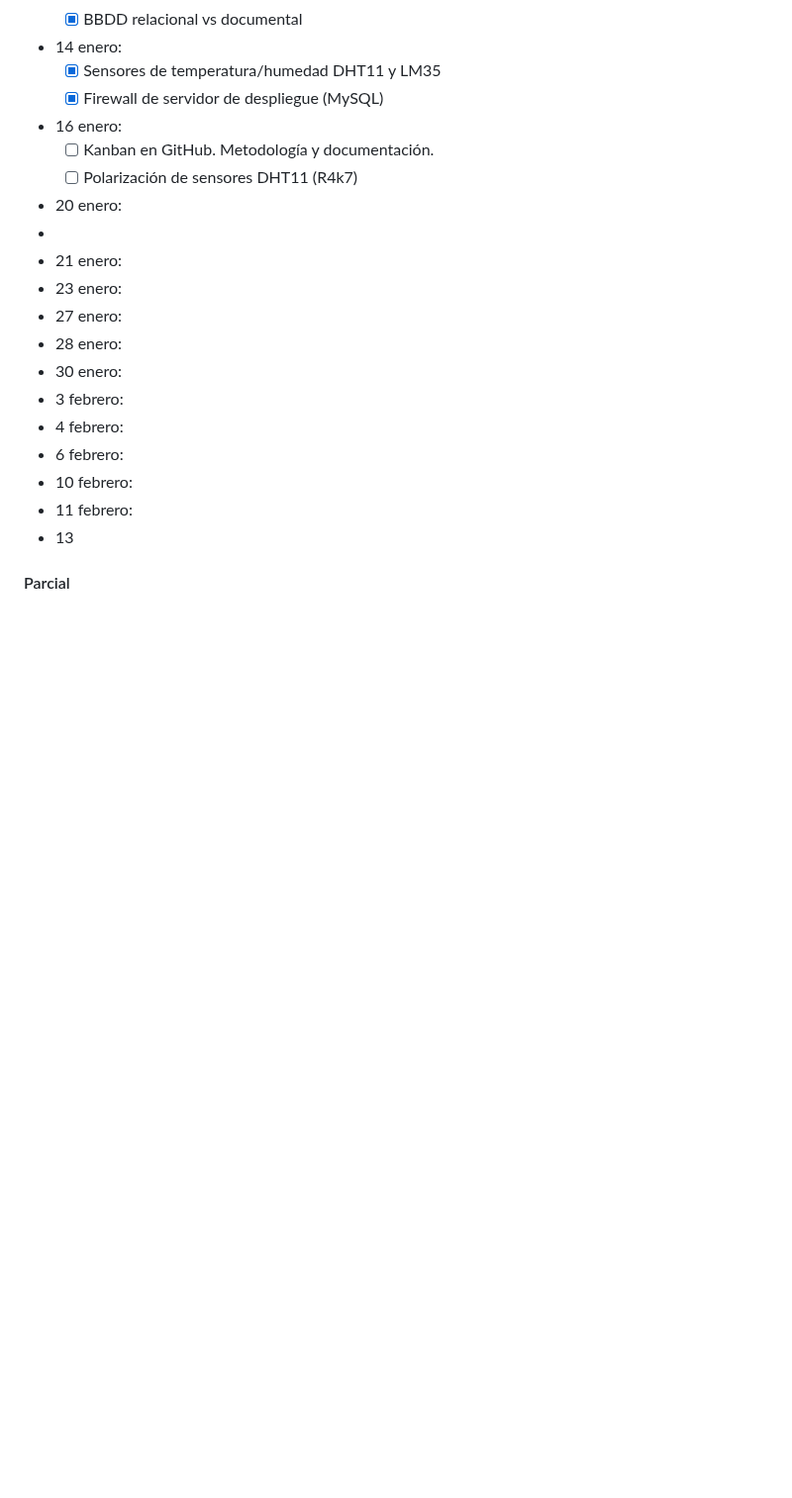
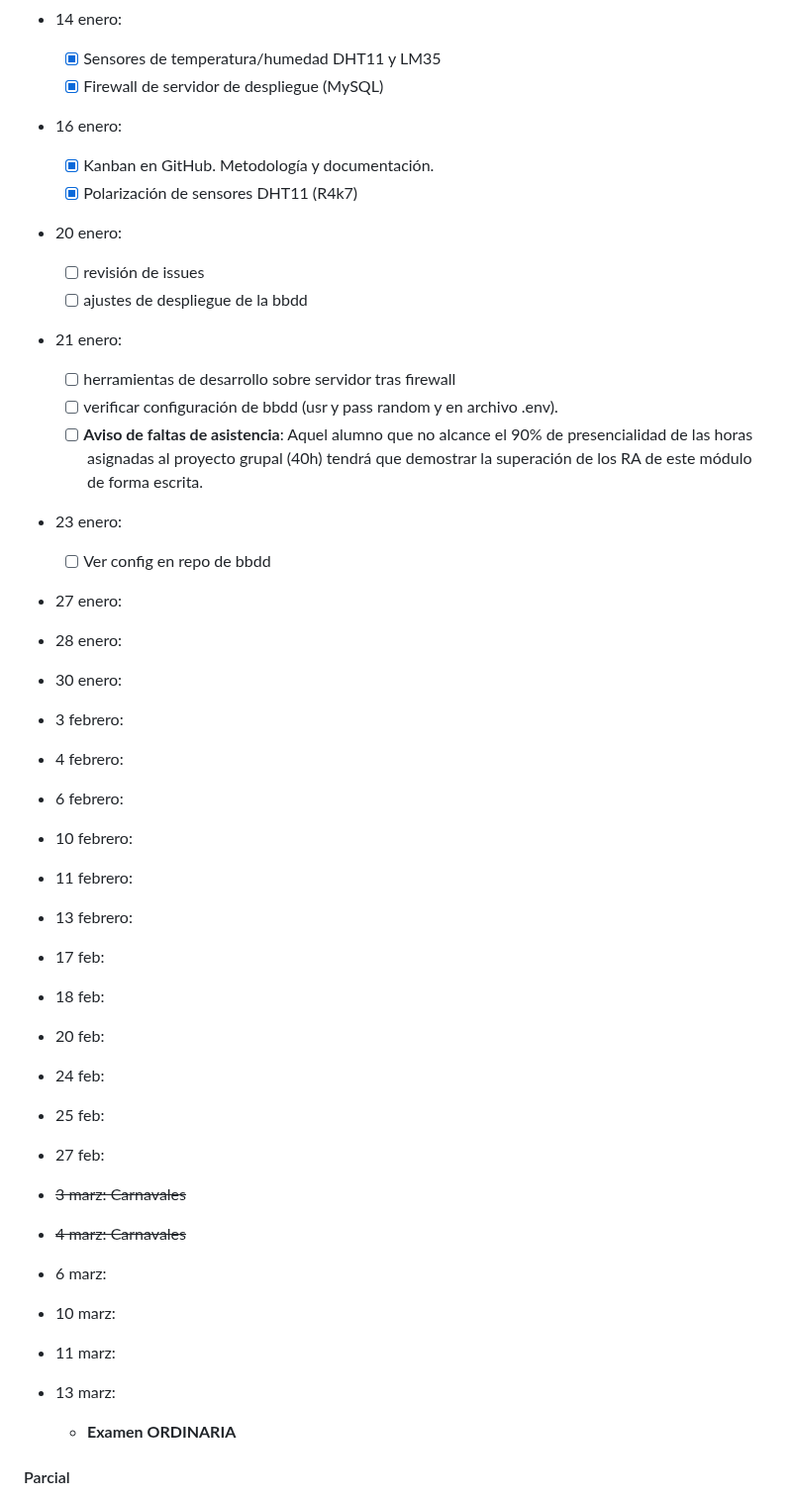
Before and after one commit to luiscastelar/clases24_25, a Markdown page: deapweb/seguimiento.md, the part around the change. Shown at 99% size. GitHub-like rendering; blank space fills up the shorter version.

Commit message:
Commit for 2025-01-22 15:15:01

```diff
--- a/deapweb/seguimiento.md
+++ b/deapweb/seguimiento.md
@@ -19,21 +19,47 @@ Despliegue de una aplicación web (front, back y persistencia) sobre nube públi
   + [x] Sensores de temperatura/humedad DHT11 y LM35
   + [x] Firewall de servidor de despliegue (MySQL)
 + 16 enero:
-  + [ ] Kanban en GitHub. Metodología y documentación.
-  + [ ] Polarización de sensores DHT11 (R4k7)
+  + [x] Kanban en GitHub. Metodología y documentación.
+  + [x] Polarización de sensores DHT11 (R4k7)
+
 + 20 enero:
-+
+  + [ ] revisión de issues
+  + [ ] ajustes de despliegue de la bbdd
 + 21 enero:
+  + [ ] herramientas de desarrollo sobre servidor tras firewall
+  + [ ] verificar configuración de bbdd (usr y pass random y en archivo .env).
+  + [ ] **Aviso de faltas de asistencia**: Aquel alumno que no alcance el 90% de presencialidad de las horas asignadas al proyecto grupal (40h) tendrá que demostrar la superación de los RA de este módulo de forma escrita.
 + 23 enero:
+  + [ ] Ver config en repo de bbdd
+
 + 27 enero:
 + 28 enero:
 + 30 enero:
+
 + 3 febrero:
 + 4 febrero:
 + 6 febrero:
+
 + 10 febrero:
 + 11 febrero:
-+ 13
++ 13 febrero:
+
++ 17 feb:
++ 18 feb:
++ 20 feb:
+
++ 24 feb:
++ 25 feb:
++ 27 feb:
+
++ ~~3 marz: Carnavales~~
++ ~~4 marz: Carnavales~~
++ 6 marz:
+
++ 10 marz:
++ 11 marz:
++ 13 marz:
+  + **Examen ORDINARIA**
 
 #### Parcial
 Despliegue de aplicaciones web (front, back y persistencia) sobre nube pública o vps accesible públicamente desde internet:
```
Also changed, not shown: prog/seguimiento.md (+7 -6 lines).
